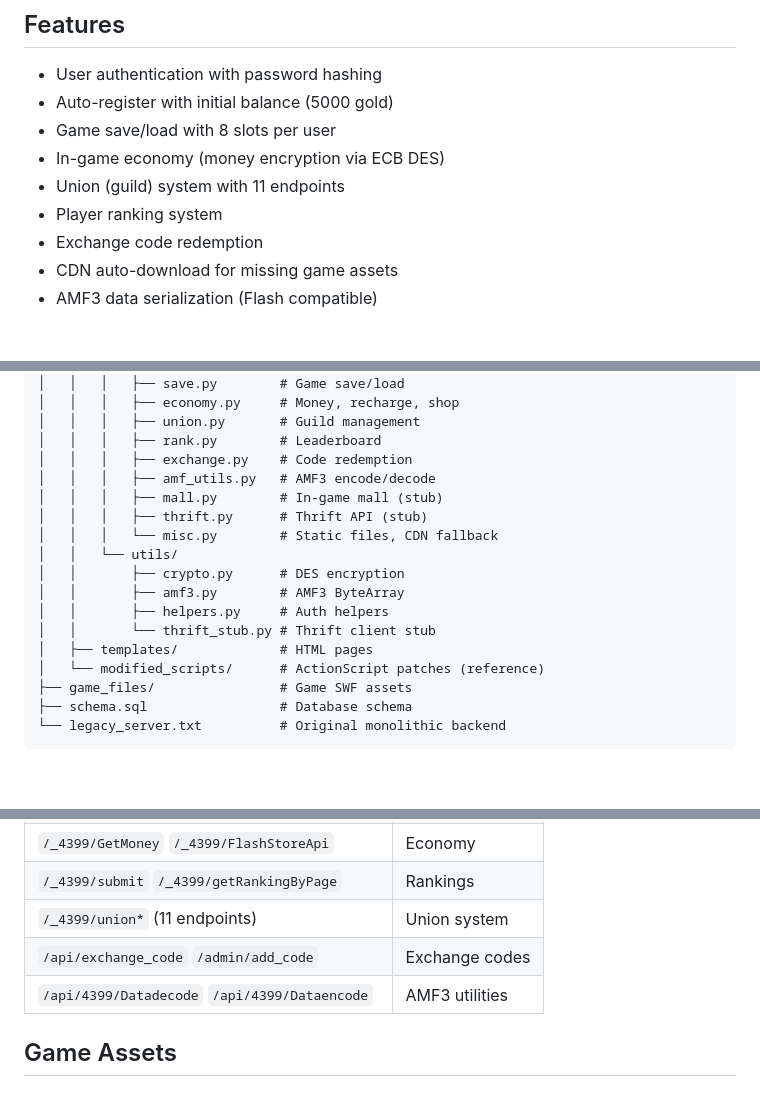
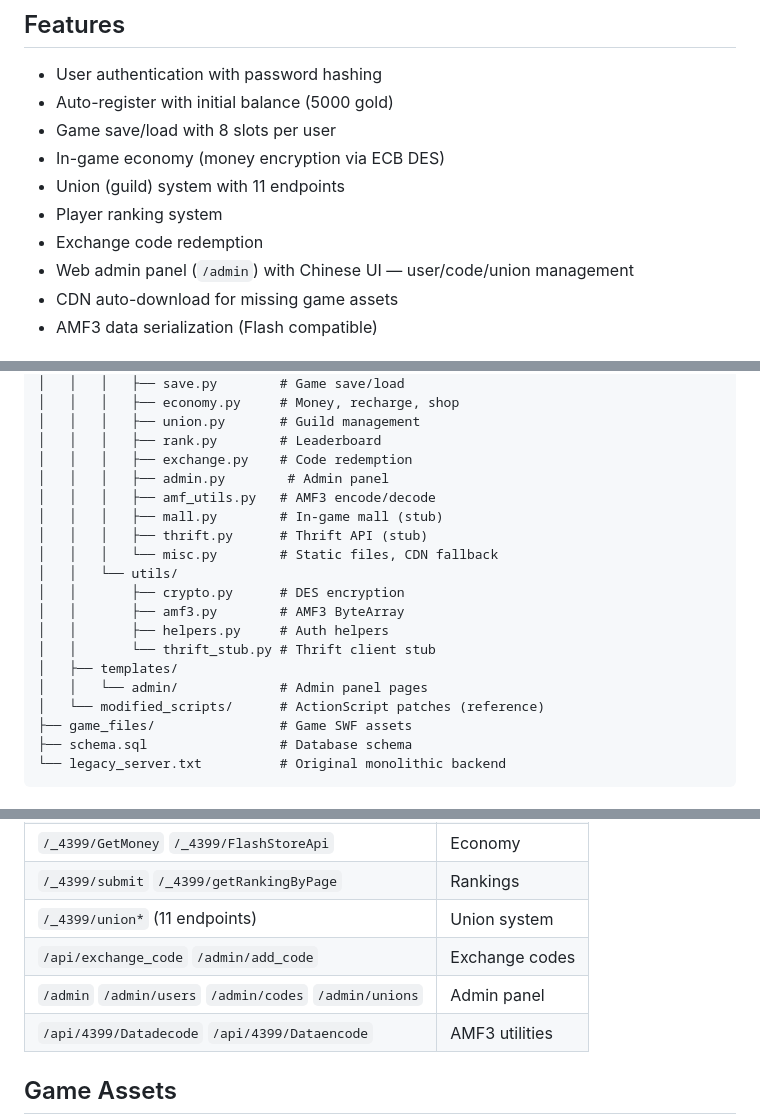
Before and after one commit to XiciStudio/bqhero-server, a Markdown page: README.md, 3 parts joined by grey strips. Drawn GitHub-style; blank space fills up the shorter version.

Commit message:
Add admin panel to README features and project structure
Co-Authored-By: Claude Opus 4.6 <noreply@anthropic.com>

```diff
--- a/README.md
+++ b/README.md
@@ -21,6 +21,7 @@ Flash game private server compatible with the 4399 game client
 - Union (guild) system with 11 endpoints
 - Player ranking system
 - Exchange code redemption
+- Web admin panel (`/admin`) with Chinese UI — user/code/union management
 - CDN auto-download for missing game assets
 - AMF3 data serialization (Flash compatible)
 
@@ -59,6 +60,7 @@ Server starts at `http://localhost:8080`.
 │   │   │   ├── union.py       # Guild management
 │   │   │   ├── rank.py        # Leaderboard
 │   │   │   ├── exchange.py    # Code redemption
+│   │   │   ├── admin.py        # Admin panel
 │   │   │   ├── amf_utils.py   # AMF3 encode/decode
 │   │   │   ├── mall.py        # In-game mall (stub)
 │   │   │   ├── thrift.py      # Thrift API (stub)
@@ -68,7 +70,8 @@ Server starts at `http://localhost:8080`.
 │   │       ├── amf3.py        # AMF3 ByteArray
 │   │       ├── helpers.py     # Auth helpers
 │   │       └── thrift_stub.py # Thrift client stub
-│   ├── templates/             # HTML pages
+│   ├── templates/
+│   │   └── admin/             # Admin panel pages
 │   └── modified_scripts/      # ActionScript patches (reference)
 ├── game_files/                # Game SWF assets
 ├── schema.sql                 # Database schema
@@ -85,6 +88,7 @@ Server starts at `http://localhost:8080`.
 | `/_4399/submit` `/_4399/getRankingByPage` | Rankings |
 | `/_4399/union*` (11 endpoints) | Union system |
 | `/api/exchange_code` `/admin/add_code` | Exchange codes |
+| `/admin` `/admin/users` `/admin/codes` `/admin/unions` | Admin panel |
 | `/api/4399/Datadecode` `/api/4399/Dataencode` | AMF3 utilities |
 
 ## Game Assets
```
